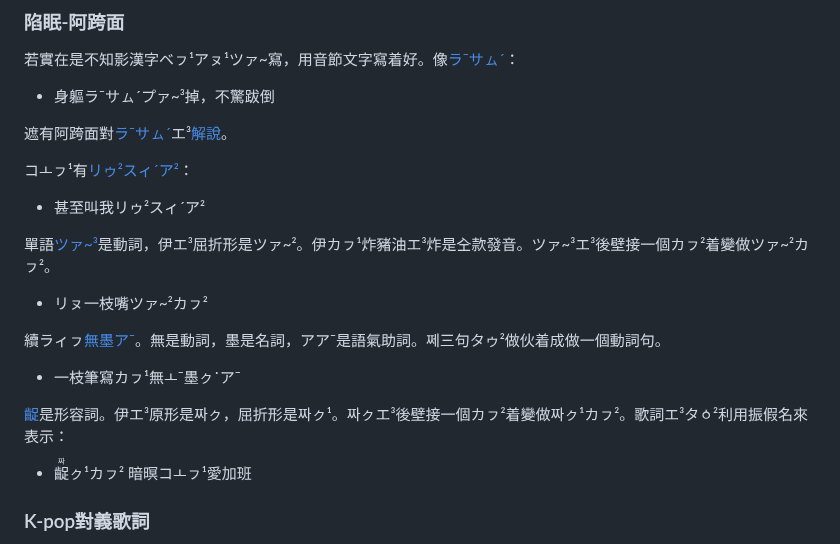
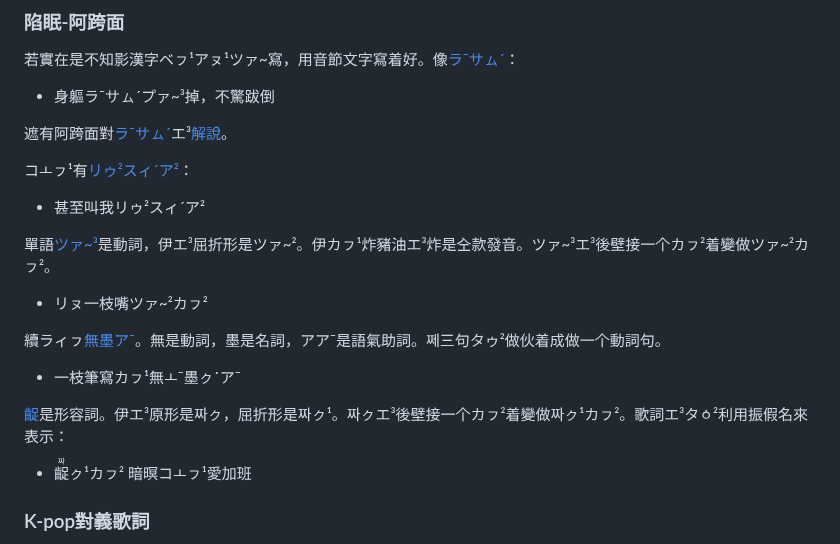
Before and after one commit to taipalogy/blog, a Markdown page: post4.md, the part around one of its changes. Rendered like a GitHub page.

```diff
--- a/post4.md
+++ b/post4.md
@@ -132,15 +132,15 @@ draft: false
 
 * 甚至叫我リゥ²スィˊア²
 
-單語[ツァ~³](https://youtu.be/X7_pPitNEB4?t=153)是動詞，伊エ³屈折形是ツァ~²。伊カㇷ¹炸豬油エ³炸是㒰款發音。ツァ~³エ³後壁接一個カㇷ²着變做ツァ~²カㇷ²。
+單語[ツァ~³](https://youtu.be/X7_pPitNEB4?t=153)是動詞，伊エ³屈折形是ツァ~²。伊カㇷ¹炸豬油エ³炸是㒰款發音。ツァ~³エ³後壁接一个カㇷ²着變做ツァ~²カㇷ²。
 
 * リㇴ一枝嘴ツァ~²カㇷ²
 
-續ラィㇷ[無墨アˉ](https://youtu.be/X7_pPitNEB4?t=155)。無是動詞，墨是名詞，アアˉ是語氣助詞。쩨三句タゥ²做伙着成做一個動詞句。
+續ラィㇷ[無墨アˉ](https://youtu.be/X7_pPitNEB4?t=155)。無是動詞，墨是名詞，アアˉ是語氣助詞。쩨三句タゥ²做伙着成做一个動詞句。
 
 * 一枝筆寫カㇷ¹無ㅗˉ墨ㇰ˙アˉ
 
-[齪](https://youtu.be/X7_pPitNEB4?t=157)是形容詞。伊エ³原形是짜ㇰ，屈折形是짜ㇰ¹。짜ㇰエ³後壁接一個カㇷ²着變做짜ㇰ¹カㇷ²。歌詞エ³タㆁ²利用振假名來表示：
+[齪](https://youtu.be/X7_pPitNEB4?t=157)是形容詞。伊エ³原形是짜ㇰ，屈折形是짜ㇰ¹。짜ㇰエ³後壁接一个カㇷ²着變做짜ㇰ¹カㇷ²。歌詞エ³タㆁ²利用振假名來表示：
 
 * <ruby>齪<rt>짜</rt></ruby>ㇰ¹カㇷ² 暗暝コㅗㇷ¹愛加班
 
```
Also changed, not shown: other parts of post4.md (+9 -9 lines).
